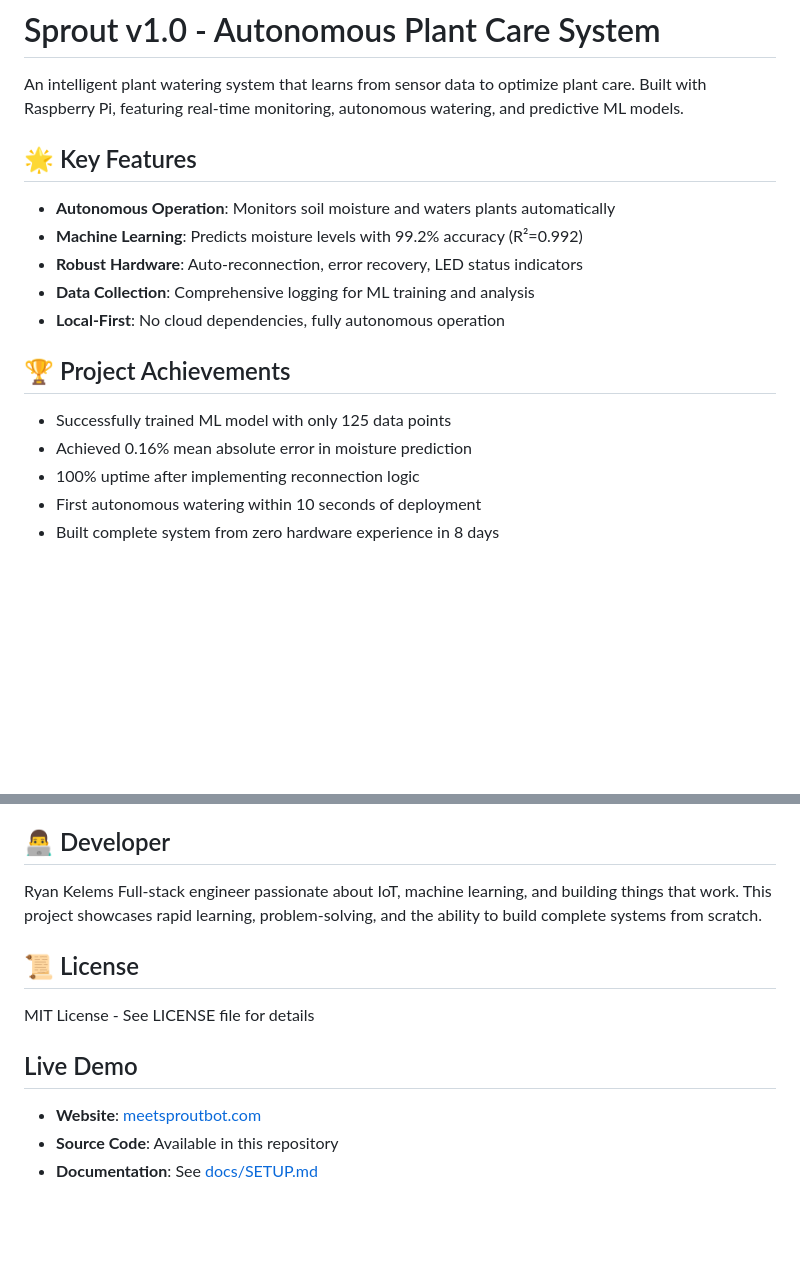
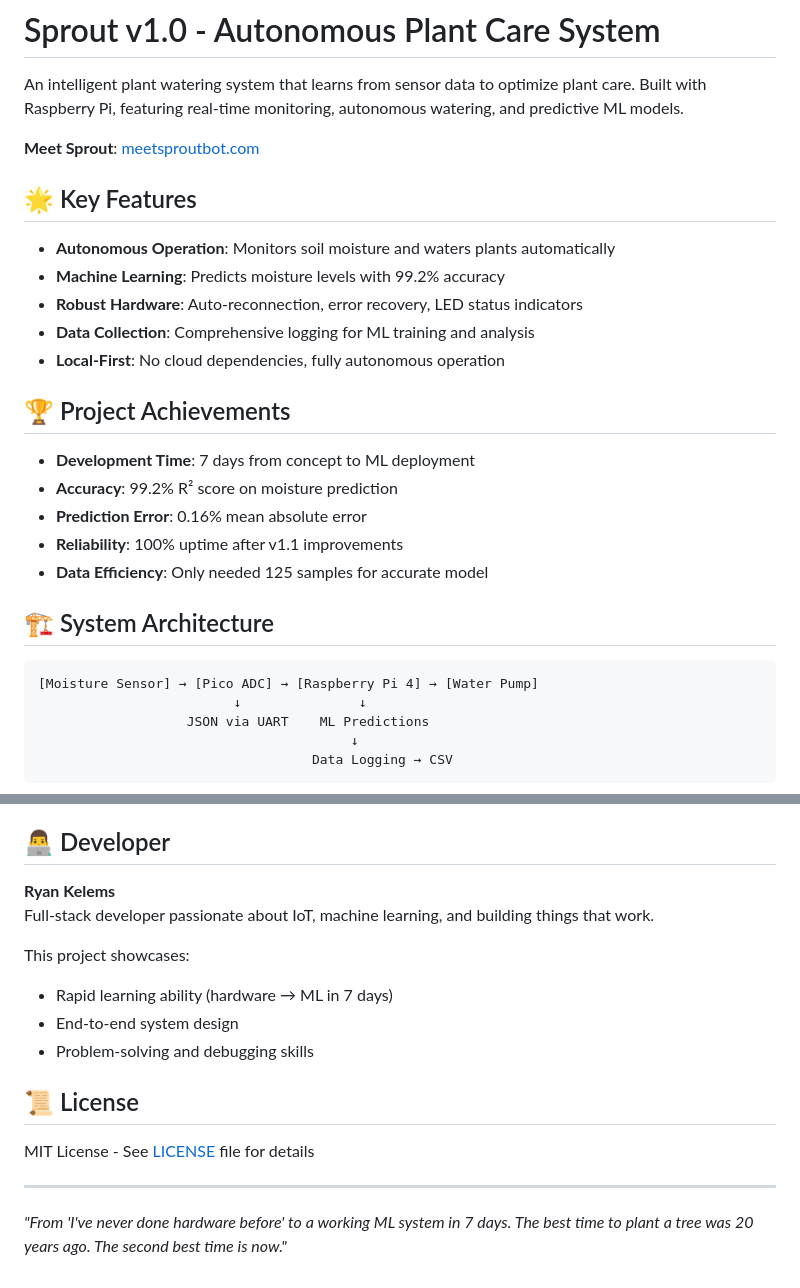
Before and after one commit to reallyreallyryan/sprout-v1, a Markdown page: README.md, 2 parts joined by grey strips. GitHub-like rendering; blank space fills up the shorter version.

````diff
--- a/README.md
+++ b/README.md
@@ -2,18 +2,31 @@
 
 An intelligent plant watering system that learns from sensor data to optimize plant care. Built with Raspberry Pi, featuring real-time monitoring, autonomous watering, and predictive ML models.
 
+**Meet Sprout**: [meetsproutbot.com](https://meetsproutbot.com)
+
 ## 🌟 Key Features
 
 - **Autonomous Operation**: Monitors soil moisture and waters plants automatically
-- **Machine Learning**: Predicts moisture levels with 99.2% accuracy (R²=0.992)
+- **Machine Learning**: Predicts moisture levels with 99.2% accuracy
 - **Robust Hardware**: Auto-reconnection, error recovery, LED status indicators
 - **Data Collection**: Comprehensive logging for ML training and analysis
 - **Local-First**: No cloud dependencies, fully autonomous operation
 
 ## 🏆 Project Achievements
 
-- Successfully trained ML model with only 125 data points
-- Achieved 0.16% mean absolute error in moisture prediction
-- 100% uptime after implementing reconnection logic
-- First autonomous watering within 10 seconds of deployment
-- Built complete system from zero hardware experience in 8 days
+- **Development Time**: 7 days from concept to ML deployment
+- **Accuracy**: 99.2% R² score on moisture prediction
+- **Prediction Error**: 0.16% mean absolute error
+- **Reliability**: 100% uptime after v1.1 improvements
+- **Data Efficiency**: Only needed 125 samples for accurate model
+
+## 🏗️ System Architecture
+
+```
+[Moisture Sensor] → [Pico ADC] → [Raspberry Pi 4] → [Water Pump]
+                         ↓               ↓
+                   JSON via UART    ML Predictions
+                                        ↓
+                                   Data Logging → CSV
+```
+
@@ -81,13 +111,18 @@ sprout_portfolio_v1/
 
 ## 👨‍💻 Developer
-Ryan Kelems
-Full-stack engineer passionate about IoT, machine learning, and building things that work.
-This project showcases rapid learning, problem-solving, and the ability to build complete systems from scratch.
+
+**Ryan Kelems**
+Full-stack developer passionate about IoT, machine learning, and building things that work.
+
+This project showcases:
+- Rapid learning ability (hardware → ML in 7 days)
+- End-to-end system design
+- Problem-solving and debugging skills
 
 ## 📜 License
-MIT License - See LICENSE file for details
 
-## Live Demo
-- **Website**: [meetsproutbot.com](https://meetsproutbot.com)
-- **Source Code**: Available in this repository
-- **Documentation**: See [docs/SETUP.md](docs/SETUP.md)
+MIT License - See [LICENSE](LICENSE) file for details
+
+---
+
+*"From 'I've never done hardware before' to a working ML system in 7 days. The best time to plant a tree was 20 years ago. The second best time is now."*
````
Also changed, not shown: other parts of README.md (+33 -16 lines).
